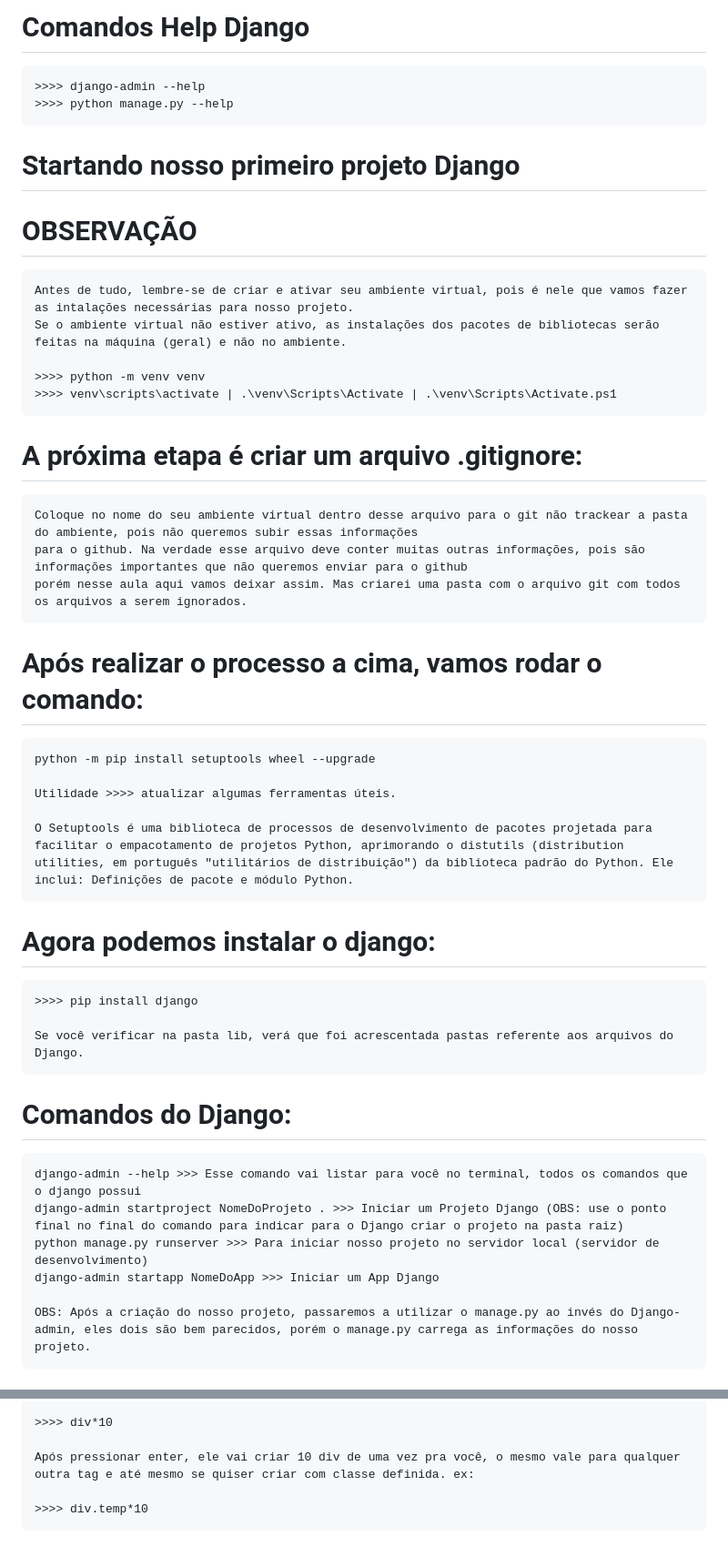
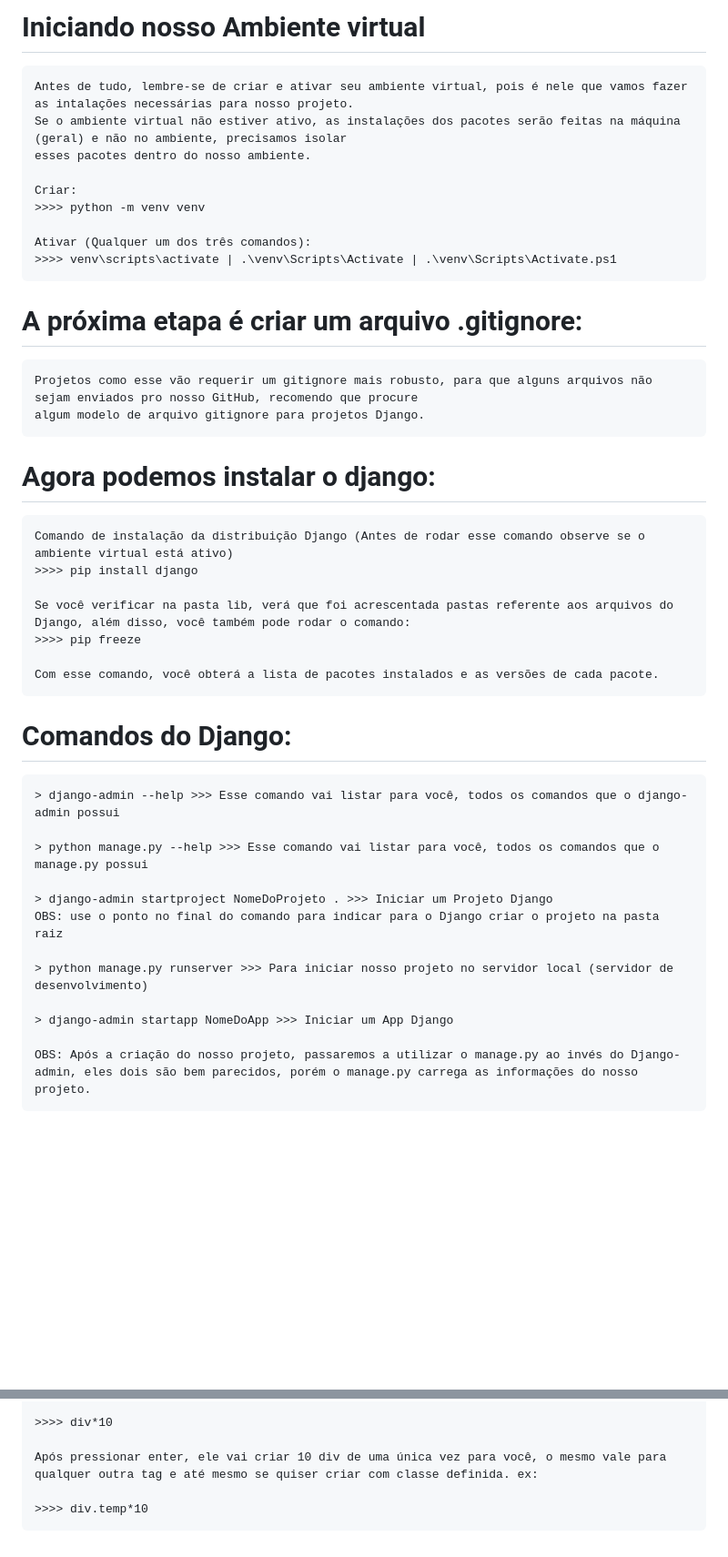
Before and after one commit to davidmarquescoder/Receitas, a Markdown page: ProjetoReceitas/README.md, 2 parts joined by grey strips. Shown at 91% size. GitHub-like rendering; blank space fills up the shorter version.

```diff
--- a/ProjetoReceitas/README.md
+++ b/ProjetoReceitas/README.md
@@ -1,37 +1,37 @@
-# Comandos Help Django
-    >>>> django-admin --help
-    >>>> python manage.py --help
+# Iniciando nosso Ambiente virtual
+    Antes de tudo, lembre-se de criar e ativar seu ambiente virtual, pois é nele que vamos fazer as intalações necessárias para nosso projeto.
+    Se o ambiente virtual não estiver ativo, as instalações dos pacotes serão feitas na máquina (geral) e não no ambiente, precisamos isolar
+    esses pacotes dentro do nosso ambiente.
 
-# Startando nosso primeiro projeto Django #
+    Criar:
+    >>>> python -m venv venv
 
-# OBSERVAÇÃO
-    Antes de tudo, lembre-se de criar e ativar seu ambiente virtual, pois é nele que vamos fazer as intalações necessárias para nosso projeto.
-    Se o ambiente virtual não estiver ativo, as instalações dos pacotes de bibliotecas serão feitas na máquina (geral) e não no ambiente.
-
-    >>>> python -m venv venv
+    Ativar (Qualquer um dos três comandos):
     >>>> venv\scripts\activate | .\venv\Scripts\Activate | .\venv\Scripts\Activate.ps1
 
 # A próxima etapa é criar um arquivo .gitignore:
-    Coloque no nome do seu ambiente virtual dentro desse arquivo para o git não trackear a pasta do ambiente, pois não queremos subir essas informações
-    para o github. Na verdade esse arquivo deve conter muitas outras informações, pois são informações importantes que não queremos enviar para o github
-    porém nesse aula aqui vamos deixar assim. Mas criarei uma pasta com o arquivo git com todos os arquivos a serem ignorados.
-
-# Após realizar o processo a cima, vamos rodar o comando:
-    python -m pip install setuptools wheel --upgrade
-
-    Utilidade >>>> atualizar algumas ferramentas úteis.
-
-    O Setuptools é uma biblioteca de processos de desenvolvimento de pacotes projetada para facilitar o empacotamento de projetos Python, aprimorando o distutils (distribution utilities, em português "utilitários de distribuição") da biblioteca padrão do Python. Ele inclui: Definições de pacote e módulo Python.
+    Projetos como esse vão requerir um gitignore mais robusto, para que alguns arquivos não sejam enviados pro nosso GitHub, recomendo que procure
+    algum modelo de arquivo gitignore para projetos Django.
 
 # Agora podemos instalar o django:
+    Comando de instalação da distribuição Django (Antes de rodar esse comando observe se o ambiente virtual está ativo)
     >>>> pip install django
 
-    Se você verificar na pasta lib, verá que foi acrescentada pastas referente aos arquivos do Django.
+    Se você verificar na pasta lib, verá que foi acrescentada pastas referente aos arquivos do Django, além disso, você também pode rodar o comando:
+    >>>> pip freeze
+
+    Com esse comando, você obterá a lista de pacotes instalados e as versões de cada pacote.
 
 # Comandos do Django:
-    django-admin --help >>> Esse comando vai listar para você no terminal, todos os comandos que o django possui
-    django-admin startproject NomeDoProjeto . >>> Iniciar um Projeto Django (OBS: use o ponto final no final do comando para indicar para o Django criar o projeto na pasta raiz)
-    python manage.py runserver >>> Para iniciar nosso projeto no servidor local (servidor de desenvolvimento)
-    django-admin startapp NomeDoApp >>> Iniciar um App Django
+    > django-admin --help >>> Esse comando vai listar para você, todos os comandos que o django-admin possui
+
+    > python manage.py --help >>> Esse comando vai listar para você, todos os comandos que o manage.py possui
+
+    > django-admin startproject NomeDoProjeto . >>> Iniciar um Projeto Django
+    OBS: use o ponto no final do comando para indicar para o Django criar o projeto na pasta raiz
+
+    > python manage.py runserver >>> Para iniciar nosso projeto no servidor local (servidor de desenvolvimento)
+
+    > django-admin startapp NomeDoApp >>> Iniciar um App Django
 
     OBS: Após a criação do nosso projeto, passaremos a utilizar o manage.py ao invés do Django-admin, eles dois são bem parecidos, porém o manage.py carrega as informações do nosso projeto.
@@ -85,6 +93,6 @@
 
     >>>> div*10
 
-    Após pressionar enter, ele vai criar 10 div de uma vez pra você, o mesmo vale para qualquer outra tag e até mesmo se quiser criar com classe definida. ex:
+    Após pressionar enter, ele vai criar 10 div de uma única vez para você, o mesmo vale para qualquer outra tag e até mesmo se quiser criar com classe definida. ex:
 
     >>>> div.temp*10
```
Also changed, not shown: other parts of ProjetoReceitas/README.md (+38 -30 lines).
